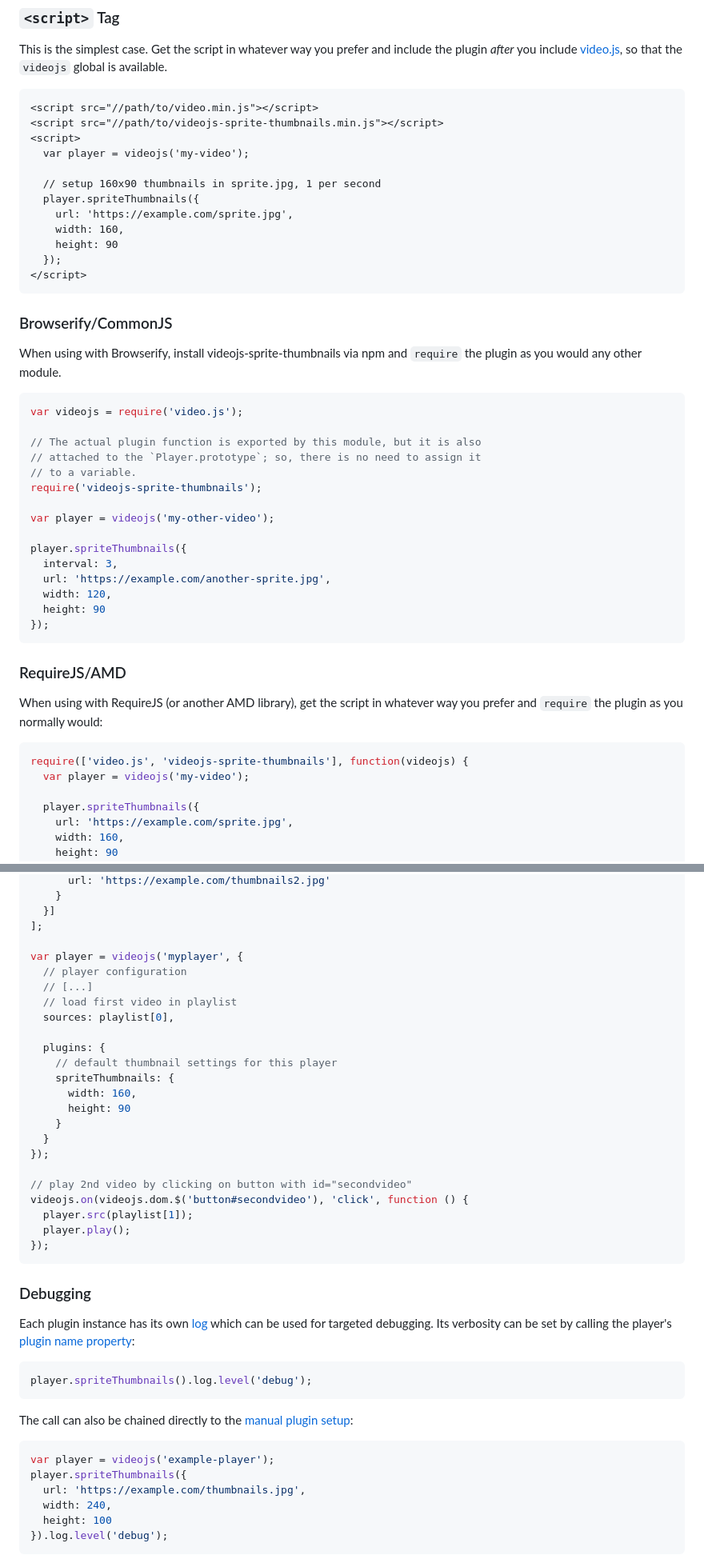
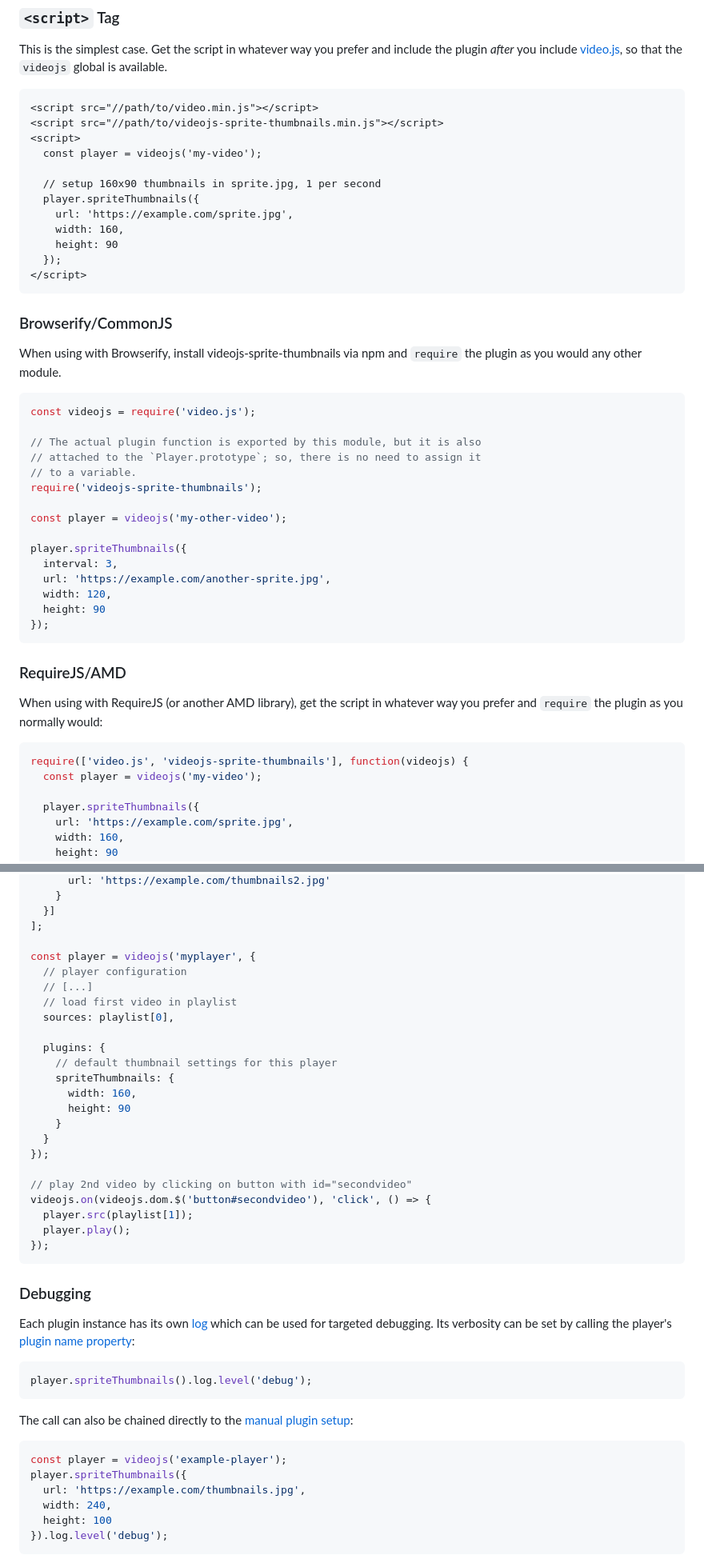
Before and after one commit to phloxic/videojs-sprite-thumbnails, a Markdown page: README.md, 2 parts joined by grey strips. Shown at 80% size. Drawn GitHub-style.

Commit message:
docs(README): use ES6 syntax in code examples

````diff
--- a/README.md
+++ b/README.md
@@ -51,7 +51,7 @@ This is the simplest case. Get the script in whatever way you prefer and include
 <script src="//path/to/video.min.js"></script>
 <script src="//path/to/videojs-sprite-thumbnails.min.js"></script>
 <script>
-  var player = videojs('my-video');
+  const player = videojs('my-video');
 
   // setup 160x90 thumbnails in sprite.jpg, 1 per second
   player.spriteThumbnails({
@@ -67,14 +67,14 @@ This is the simplest case. Get the script in whatever way you prefer and include
 When using with Browserify, install videojs-sprite-thumbnails via npm and `require` the plugin as you would any other module.
 
 ```js
-var videojs = require('video.js');
+const videojs = require('video.js');
 
 // The actual plugin function is exported by this module, but it is also
 // attached to the `Player.prototype`; so, there is no need to assign it
 // to a variable.
 require('videojs-sprite-thumbnails');
 
-var player = videojs('my-other-video');
+const player = videojs('my-other-video');
 
 player.spriteThumbnails({
   interval: 3,
@@ -90,7 +90,7 @@ When using with RequireJS (or another AMD library), get the script in whatever w
 
 ```js
 require(['video.js', 'videojs-sprite-thumbnails'], function(videojs) {
-  var player = videojs('my-video');
+  const player = videojs('my-video');
 
   player.spriteThumbnails({
     url: 'https://example.com/sprite.jpg',
@@ -146,7 +146,7 @@ var playlist = [
   }]
 ];
 
-var player = videojs('myplayer', {
+const player = videojs('myplayer', {
   // player configuration
   // [...]
   // load first video in playlist
@@ -162,7 +162,7 @@ var player = videojs('myplayer', {
 });
 
 // play 2nd video by clicking on button with id="secondvideo"
-videojs.on(videojs.dom.$('button#secondvideo'), 'click', function () {
+videojs.on(videojs.dom.$('button#secondvideo'), 'click', () => {
   player.src(playlist[1]);
   player.play();
 });
@@ -179,7 +179,7 @@ player.spriteThumbnails().log.level('debug');
 The call can also be chained directly to the [manual plugin setup](https://docs.videojs.com/tutorial-plugins.html#setting-up-a-plugin):
 
 ```js
-var player = videojs('example-player');
+const player = videojs('example-player');
 player.spriteThumbnails({
   url: 'https://example.com/thumbnails.jpg',
   width: 240,
````
Also changed, not shown: other parts of README.md (+1 -1 lines).
